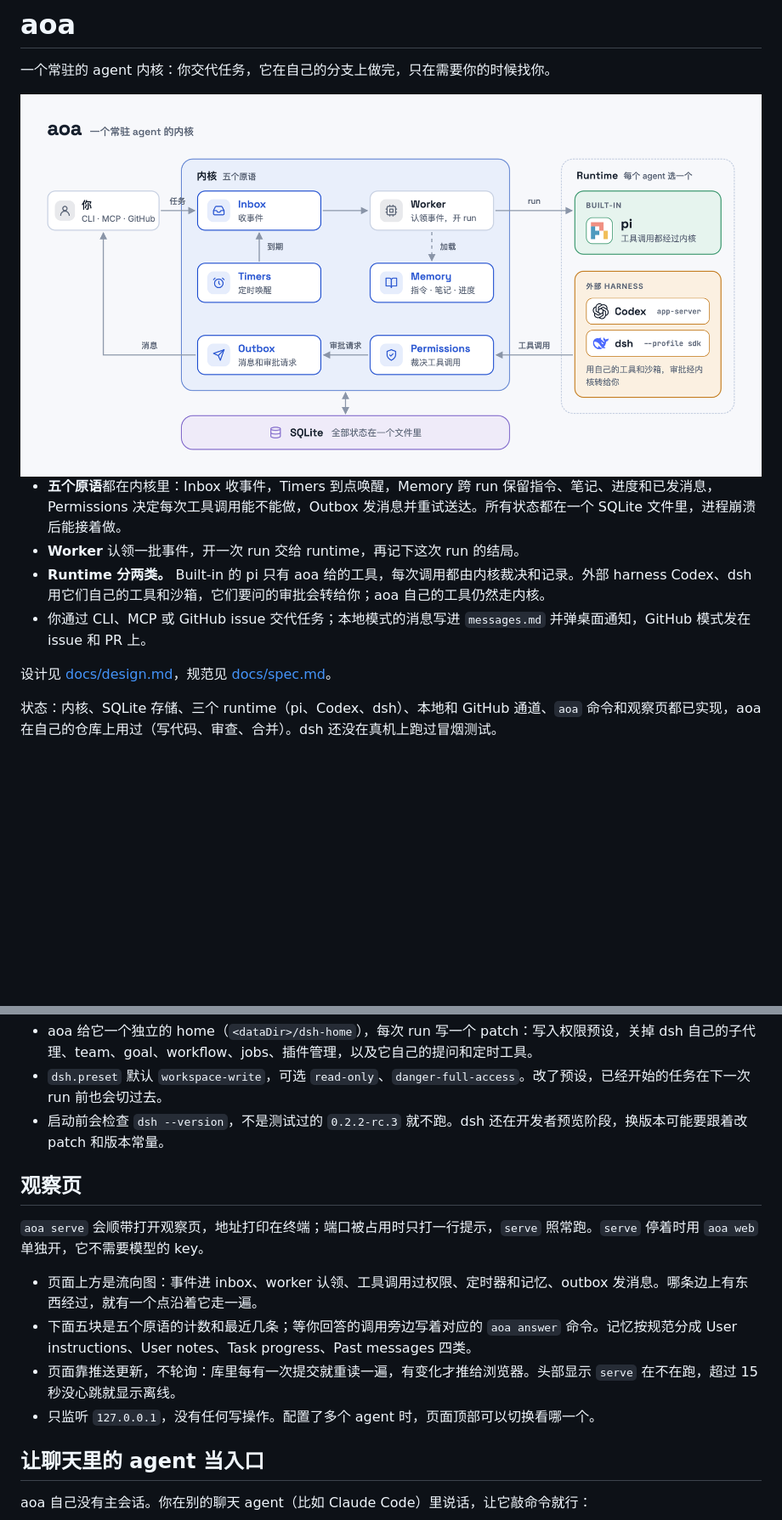
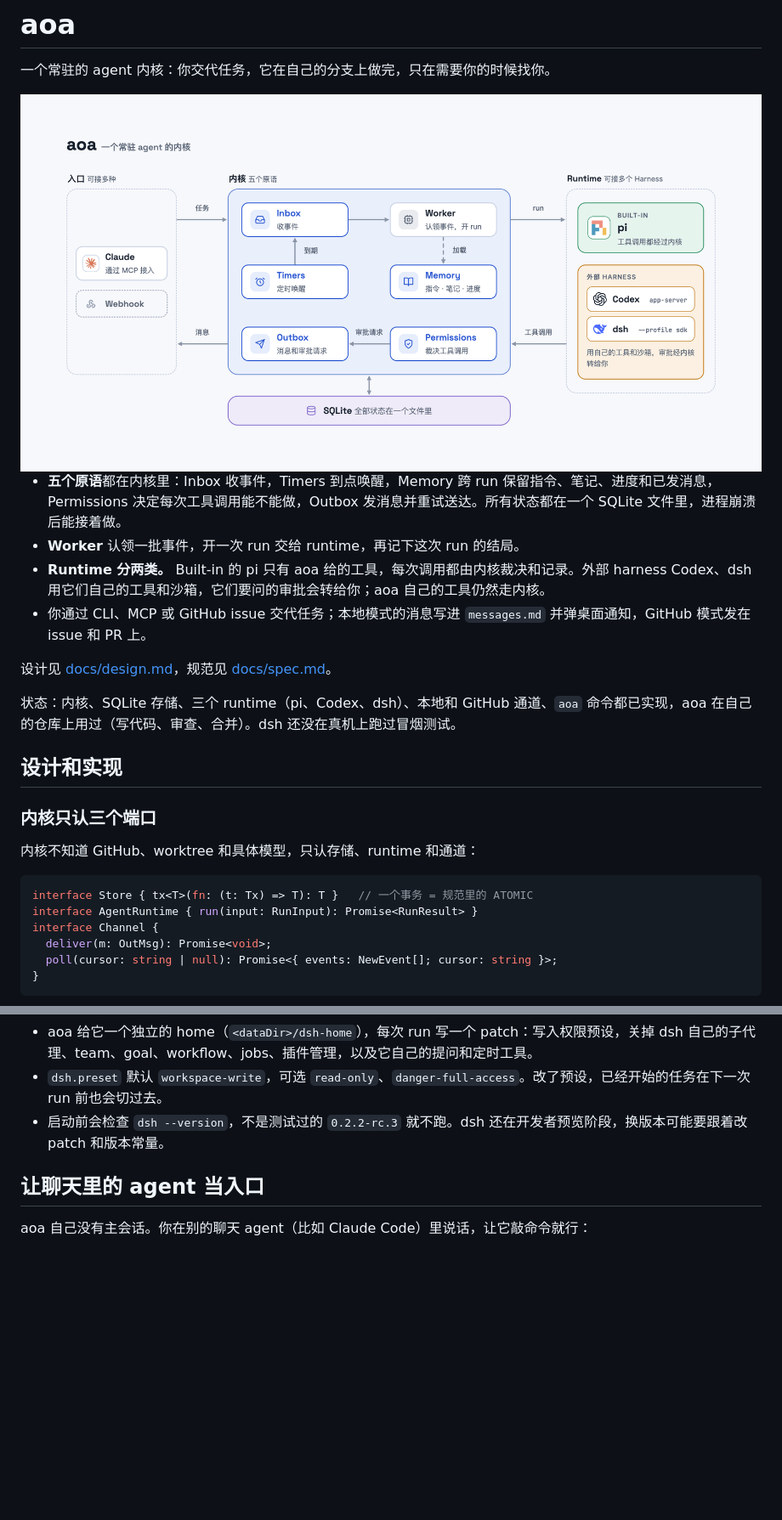
Before and after one commit to bubbleptr/aoa, a Markdown page: README.md, 2 parts joined by grey strips. Shown at 85% size. Drawn GitHub-style; pictures changed too: docs/architecture-light.png; blank space fills up the shorter version.

Commit message:
docs: sync the three canvas boards into the repo (architecture, tool call, multi-agent) and refocus the README on design and implementation; drop the observation page from it

````diff
--- a/README.md
+++ b/README.md
@@ -14,4 +14,20 @@
 
 设计见 [docs/design.md](docs/design.md)，规范见 [docs/spec.md](docs/spec.md)。
 
-状态：内核、SQLite 存储、三个 runtime（pi、Codex、dsh）、本地和 GitHub 通道、`aoa` 命令和观察页都已实现，aoa 在自己的仓库上用过（写代码、审查、合并）。dsh 还没在真机上跑过冒烟测试。
+状态：内核、SQLite 存储、三个 runtime（pi、Codex、dsh）、本地和 GitHub 通道、`aoa` 命令都已实现，aoa 在自己的仓库上用过（写代码、审查、合并）。dsh 还没在真机上跑过冒烟测试。
+
+## 设计和实现
+
+### 内核只认三个端口
+
+内核不知道 GitHub、worktree 和具体模型，只认存储、runtime 和通道：
+
+```ts
+interface Store { tx<T>(fn: (t: Tx) => T): T }   // 一个事务 = 规范里的 ATOMIC
+interface AgentRuntime { run(input: RunInput): Promise<RunResult> }
+interface Channel {
+  deliver(m: OutMsg): Promise<void>;
+  poll(cursor: string | null): Promise<{ events: NewEvent[]; cursor: string }>;
+}
+```
+
@@ -104,15 +153,6 @@ agents: {
 - `dsh.preset` 默认 `workspace-write`，可选 `read-only`、`danger-full-access`。改了预设，已经开始的任务在下一次 run 前也会切过去。
 - 启动前会检查 `dsh --version`，不是测试过的 `0.2.2-rc.3` 就不跑。dsh 还在开发者预览阶段，换版本可能要跟着改 patch 和版本常量。
 
-## 观察页
-
-`aoa serve` 会顺带打开观察页，地址打印在终端；端口被占用时只打一行提示，`serve` 照常跑。`serve` 停着时用 `aoa web` 单独开，它不需要模型的 key。
-
-- 页面上方是流向图：事件进 inbox、worker 认领、工具调用过权限、定时器和记忆、outbox 发消息。哪条边上有东西经过，就有一个点沿着它走一遍。
-- 下面五块是五个原语的计数和最近几条；等你回答的调用旁边写着对应的 `aoa answer` 命令。记忆按规范分成 User instructions、User notes、Task progress、Past messages 四类。
-- 页面靠推送更新，不轮询：库里每有一次提交就重读一遍，有变化才推给浏览器。头部显示 `serve` 在不在跑，超过 15 秒没心跳就显示离线。
-- 只监听 `127.0.0.1`，没有任何写操作。配置了多个 agent 时，页面顶部可以切换看哪一个。
-
 ## 让聊天里的 agent 当入口
 
 aoa 自己没有主会话。你在别的聊天 agent（比如 Claude Code）里说话，让它敲命令就行：
````
Also changed, not shown: other parts of README.md (+38 -5 lines), docs/architecture-dark.png, docs/multi-agent-dark.png (added), docs/multi-agent-light.png (added), docs/tool-call-dark.png (added), docs/tool-call-light.png (added), 3 other files.
